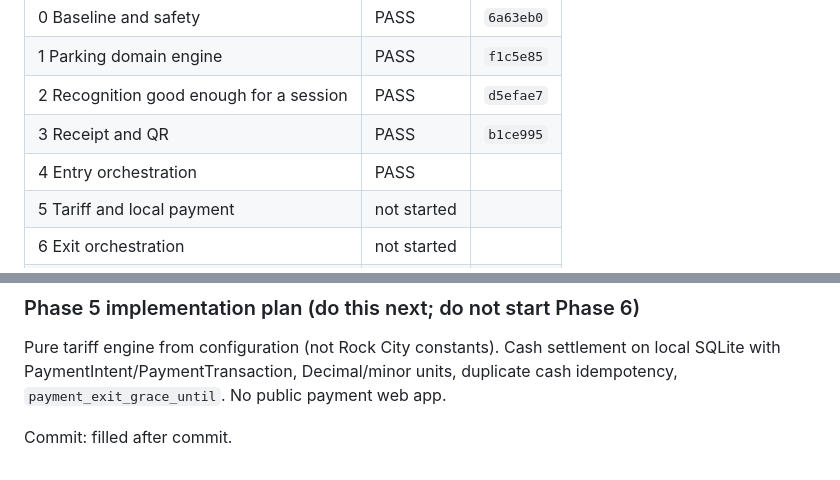
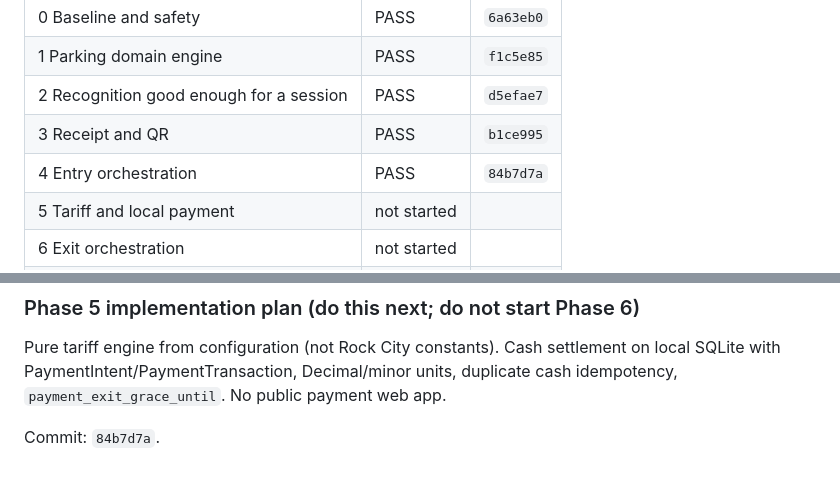
Before and after one commit to josiaO/ParkSystem, a Markdown page: docs/engineering/CORE-PARKING-BUILD-STATUS.md, 2 parts joined by grey strips. GitHub-like rendering.

Commit message:
docs: record Phase 4 commit SHA in the parking build status
Co-authored-by: Cursor <cursoragent@cursor.com>

```diff
--- a/docs/engineering/CORE-PARKING-BUILD-STATUS.md
+++ b/docs/engineering/CORE-PARKING-BUILD-STATUS.md
@@ -11,7 +11,7 @@ Do not start mobile/public payment web, cloud AI, watchlists, or multi-site clou
 | 1 Parking domain engine | PASS | `f1c5e85` |
 | 2 Recognition good enough for a session | PASS | `d5efae7` |
 | 3 Receipt and QR | PASS | `b1ce995` |
-| 4 Entry orchestration | PASS | |
+| 4 Entry orchestration | PASS | `84b7d7a` |
 | 5 Tariff and local payment | not started | |
 | 6 Exit orchestration | not started | |
 | 7 Physical lane hardware | not started | |
@@ -286,4 +286,4 @@ Same as Phase 0–3. Full entry path is simulated. Not validated on a physical l
 
 Pure tariff engine from configuration (not Rock City constants). Cash settlement on local SQLite with PaymentIntent/PaymentTransaction, Decimal/minor units, duplicate cash idempotency, `payment_exit_grace_until`. No public payment web app.
 
-Commit: filled after commit.
+Commit: `84b7d7a`.
```
